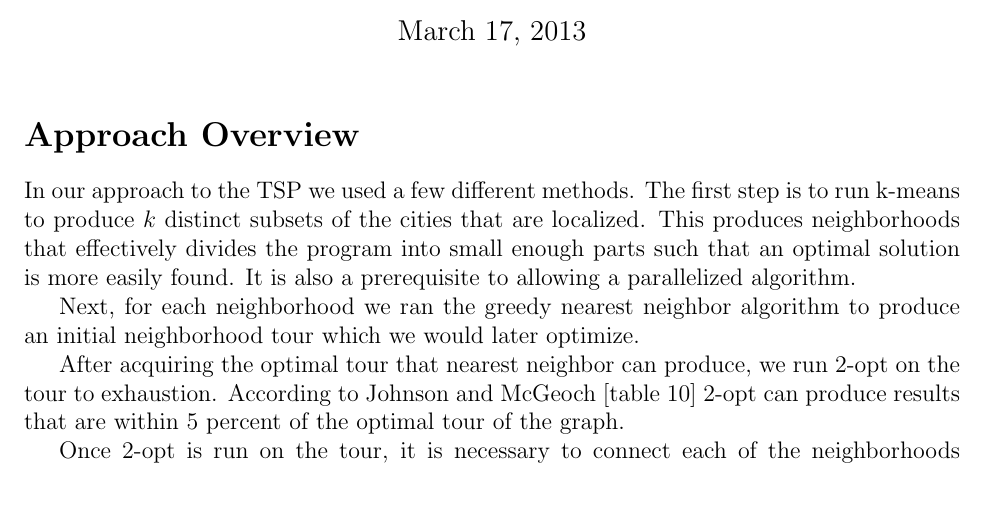
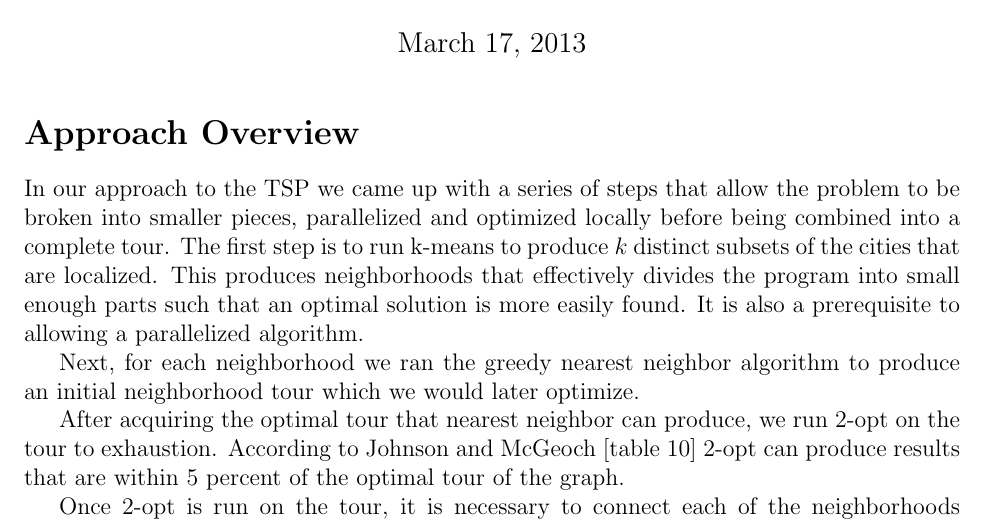
Before and after one commit to TonyWong0512/CS325-W13, a LaTeX document (implementation3/report.tex): part of page 1 of 2, cut so that both start at the same text, the shorter picture padded with empty space. Compiled offline with pdfLaTeX.

Commit message:
Re-wrote first sentence

```diff
--- a/implementation3/report.tex
+++ b/implementation3/report.tex
@@ -19,11 +19,13 @@
 
 \section*{Approach Overview}
 
-In our approach to the TSP we used a few different methods.  The first step is
-to run k-means to produce $k$ distinct subsets of the cities that are
-localized.  This produces neighborhoods that effectively divides the program
-into small enough parts such that an optimal solution is more easily found.  It
-is also a prerequisite to allowing a parallelized algorithm.
+In our approach to the TSP we came up with a series of steps that allow the
+problem to be broken into smaller pieces, parallelized and optimized locally
+before being combined into a complete tour.  The first step is to run k-means
+to produce $k$ distinct subsets of the cities that are localized.  This
+produces neighborhoods that effectively divides the program into small enough
+parts such that an optimal solution is more easily found. It is also a
+prerequisite to allowing a parallelized algorithm.
 
 Next, for each neighborhood we ran the greedy nearest neighbor algorithm to
 produce an initial neighborhood tour which we would later optimize.
```
